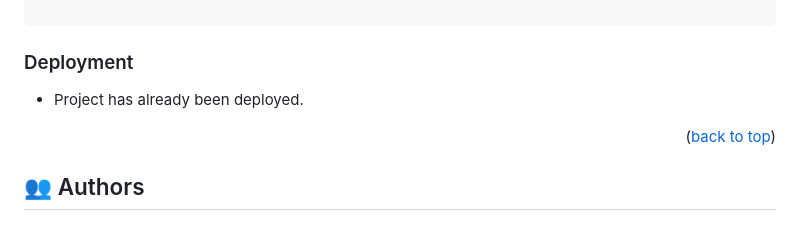
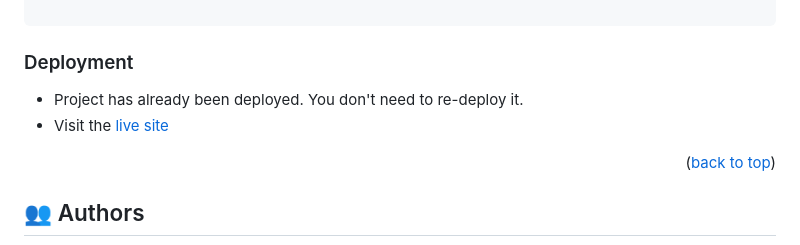
Before and after one commit to Jeddaa/microverse-project1, a Markdown page: README.md, the part around the change printed below. Drawn GitHub-style.

Commit message:
updating the live demo link

````diff
--- a/README.md
+++ b/README.md
@@ -127,15 +127,16 @@ Example command:
 
 <!-- You can deploy this project using: -->
 
-- Project has already been deployed.
-
+- Project has already been deployed. You don't need to re-deploy it.
+- Visit the [live site](https://jeddaa.github.io/microverse-project1/)
 <!--
 Example:
 
 ```sh
 
 ```
- -->
+
+-->
 
 <p align="right">(<a href="#readme-top">back to top</a>)</p>
 
````
Also changed, not shown: other parts of README.md (+1 -1 lines).
